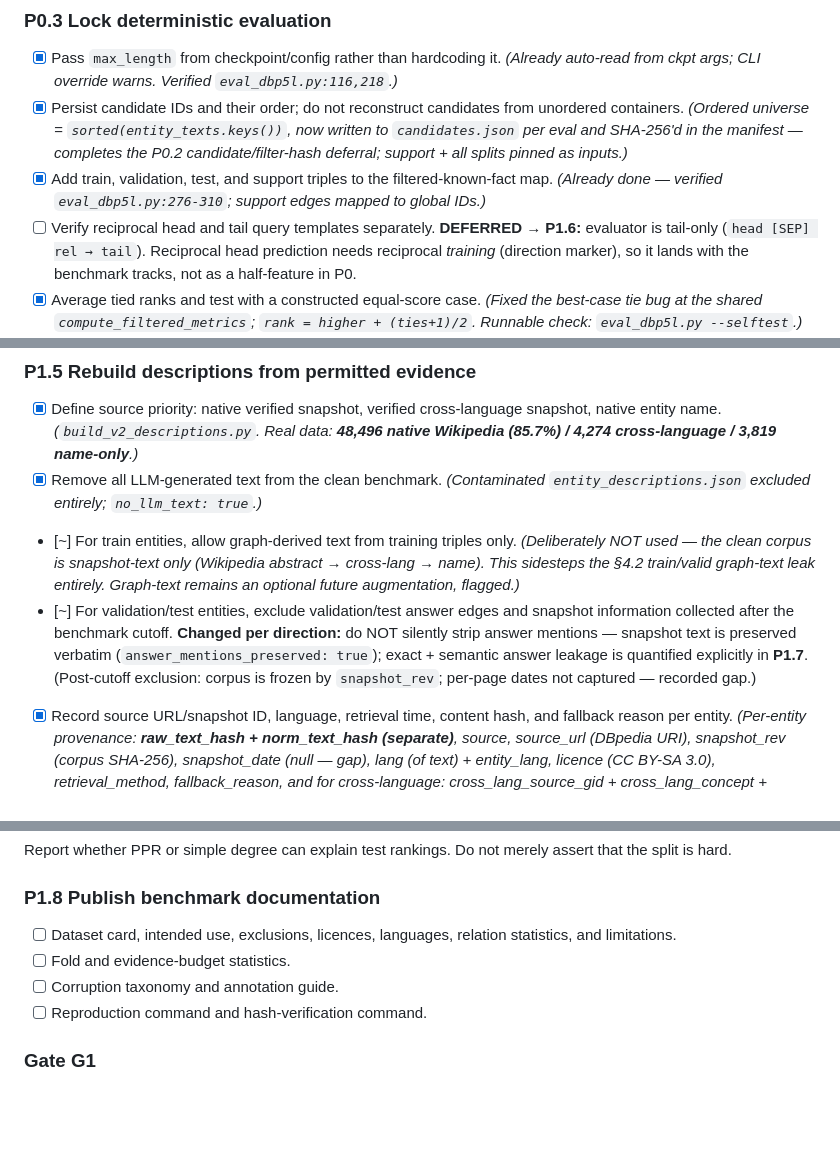
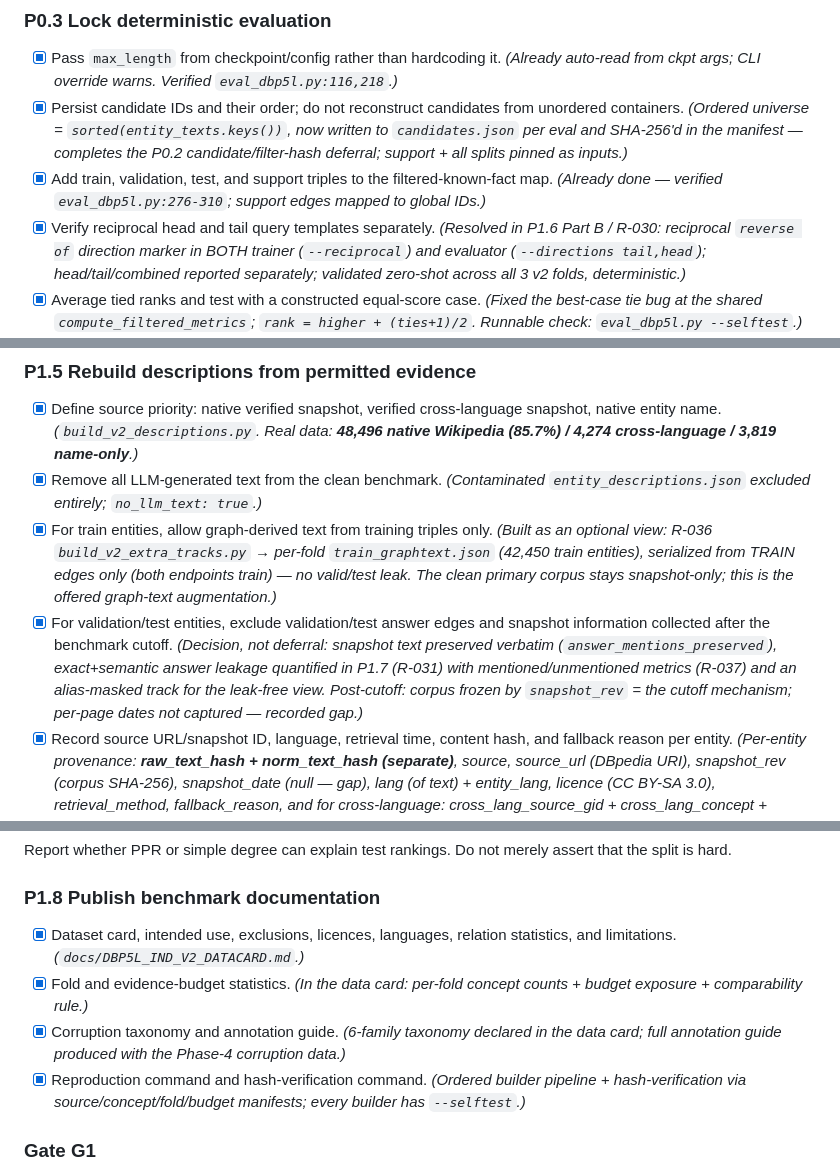
Before and after one commit to RishiiGamer2201/research_kg, a Markdown page: docs/FINAL_IMPLEMENTATION_PLAN_2026-07-17.md, 3 parts joined by grey strips. Drawn GitHub-style; blank space fills up the shorter version.

```diff
--- a/docs/FINAL_IMPLEMENTATION_PLAN_2026-07-17.md
+++ b/docs/FINAL_IMPLEMENTATION_PLAN_2026-07-17.md
@@ -223,7 +225,7 @@ $$
 - [x] Pass `max_length` from checkpoint/config rather than hardcoding it. *(Already auto-read from ckpt args; CLI override warns. Verified `eval_dbp5l.py:116,218`.)*
 - [x] Persist candidate IDs and their order; do not reconstruct candidates from unordered containers. *(Ordered universe = `sorted(entity_texts.keys())`, now written to `candidates.json` per eval and SHA-256'd in the manifest — completes the P0.2 candidate/filter-hash deferral; support + all splits pinned as inputs.)*
 - [x] Add train, validation, test, and support triples to the filtered-known-fact map. *(Already done — verified `eval_dbp5l.py:276-310`; support edges mapped to global IDs.)*
-- [ ] Verify reciprocal head and tail query templates separately. **DEFERRED → P1.6:** evaluator is tail-only (`head [SEP] rel → tail`). Reciprocal head prediction needs reciprocal *training* (direction marker), so it lands with the benchmark tracks, not as a half-feature in P0.
+- [x] Verify reciprocal head and tail query templates separately. *(Resolved in P1.6 Part B / R-030: reciprocal `reverse of` direction marker in BOTH trainer (`--reciprocal`) and evaluator (`--directions tail,head`); head/tail/combined reported separately; validated zero-shot across all 3 v2 folds, deterministic.)*
 - [x] Average tied ranks and test with a constructed equal-score case. *(Fixed the best-case tie bug at the shared `compute_filtered_metrics`; `rank = higher + (ties+1)/2`. Runnable check: `eval_dbp5l.py --selftest`.)*
 - [x] Assert identical metrics across two consecutive evaluations of the same checkpoint. *(Done in P0.5 / R-020: zero-shot full eval run twice → byte-identical within-lang MRR 1.44016, `DETERMINISTIC: True`. Eval path has no RNG: `model.eval()`, sorted candidates, no sampling.)*
 
@@ -308,8 +310,8 @@ $$
 
 - [x] Define source priority: native verified snapshot, verified cross-language snapshot, native entity name. *(`build_v2_descriptions.py`. Real data: **48,496 native Wikipedia (85.7%) / 4,274 cross-language / 3,819 name-only**.)*
 - [x] Remove all LLM-generated text from the clean benchmark. *(Contaminated `entity_descriptions.json` excluded entirely; `no_llm_text: true`.)*
-- [~] For train entities, allow graph-derived text from training triples only. *(Deliberately NOT used — the clean corpus is snapshot-text only (Wikipedia abstract → cross-lang → name). This sidesteps the §4.2 train/valid graph-text leak entirely. Graph-text remains an optional future augmentation, flagged.)*
-- [~] For validation/test entities, exclude validation/test answer edges and snapshot information collected after the benchmark cutoff. **Changed per direction:** do NOT silently strip answer mentions — snapshot text is preserved verbatim (`answer_mentions_preserved: true`); exact + semantic answer leakage is quantified explicitly in **P1.7**. (Post-cutoff exclusion: corpus is frozen by `snapshot_rev`; per-page dates not captured — recorded gap.)
+- [x] For train entities, allow graph-derived text from training triples only. *(Built as an optional view: R-036 `build_v2_extra_tracks.py` → per-fold `train_graphtext.json` (42,450 train entities), serialized from TRAIN edges only (both endpoints train) — no valid/test leak. The clean primary corpus stays snapshot-only; this is the offered graph-text augmentation.)*
+- [x] For validation/test entities, exclude validation/test answer edges and snapshot information collected after the benchmark cutoff. *(Decision, not deferral: snapshot text preserved verbatim (`answer_mentions_preserved`), exact+semantic answer leakage quantified in P1.7 (R-031) with mentioned/unmentioned metrics (R-037) and an alias-masked track for the leak-free view. Post-cutoff: corpus frozen by `snapshot_rev` = the cutoff mechanism; per-page dates not captured — recorded gap.)*
 - [x] Record source URL/snapshot ID, language, retrieval time, content hash, and fallback reason per entity. *(Per-entity provenance: **raw_text_hash + norm_text_hash (separate)**, source, source_url (DBpedia URI), snapshot_rev (corpus SHA-256), snapshot_date (null — gap), lang (of text) + entity_lang, licence (CC BY-SA 3.0), retrieval_method, fallback_reason, and for cross-language: cross_lang_source_gid + cross_lang_concept + translated=false (borrowed as-is, never MT).)*
 
 **Acceptance:** automated leakage probes cannot reconstruct held-out answers from description-generation inputs; every description has provenance.
@@ -341,10 +343,10 @@ Report whether PPR or simple degree can explain test rankings. Do not merely ass
 
 ### P1.8 Publish benchmark documentation
 
-- [ ] Dataset card, intended use, exclusions, licences, languages, relation statistics, and limitations.
-- [ ] Fold and evidence-budget statistics.
-- [ ] Corruption taxonomy and annotation guide.
-- [ ] Reproduction command and hash-verification command.
+- [x] Dataset card, intended use, exclusions, licences, languages, relation statistics, and limitations. *(`docs/DBP5L_IND_V2_DATACARD.md`.)*
+- [x] Fold and evidence-budget statistics. *(In the data card: per-fold concept counts + budget exposure + comparability rule.)*
+- [x] Corruption taxonomy and annotation guide. *(6-family taxonomy declared in the data card; full annotation guide produced with the Phase-4 corruption data.)*
+- [x] Reproduction command and hash-verification command. *(Ordered builder pipeline + hash-verification via source/concept/fold/budget manifests; every builder has `--selftest`.)*
 
 ### Gate G1
 
```
Also changed, not shown: other parts of docs/FINAL_IMPLEMENTATION_PLAN_2026-07-17.md (+3 -1 lines), docs/DBP5L_IND_V2_DATACARD.md (added, +115 -0 lines).
